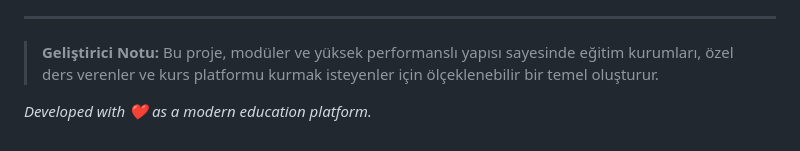
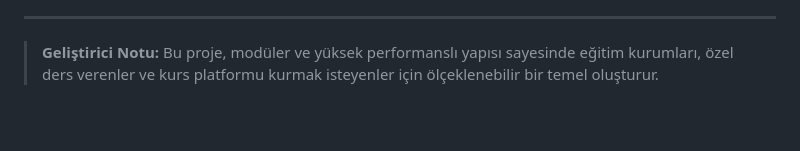
Before and after one commit to halilcanciger1/OnlineEdu, a Markdown page: README.md, the part around the change. GitHub-like rendering; blank space fills up the shorter version.

Commit message:
Update developer note in README.md

```diff
--- a/README.md
+++ b/README.md
@@ -76,5 +76,3 @@ Proje modern yazılım prensiplerine (Clean Code & SOLID) uygun olarak Katmanlı
 
 ---
 > **Geliştirici Notu:** Bu proje, modüler ve yüksek performanslı yapısı sayesinde eğitim kurumları, özel ders verenler ve kurs platformu kurmak isteyenler için ölçeklenebilir bir temel oluşturur.
-
-*Developed with ❤️ as a modern education platform.*
```
